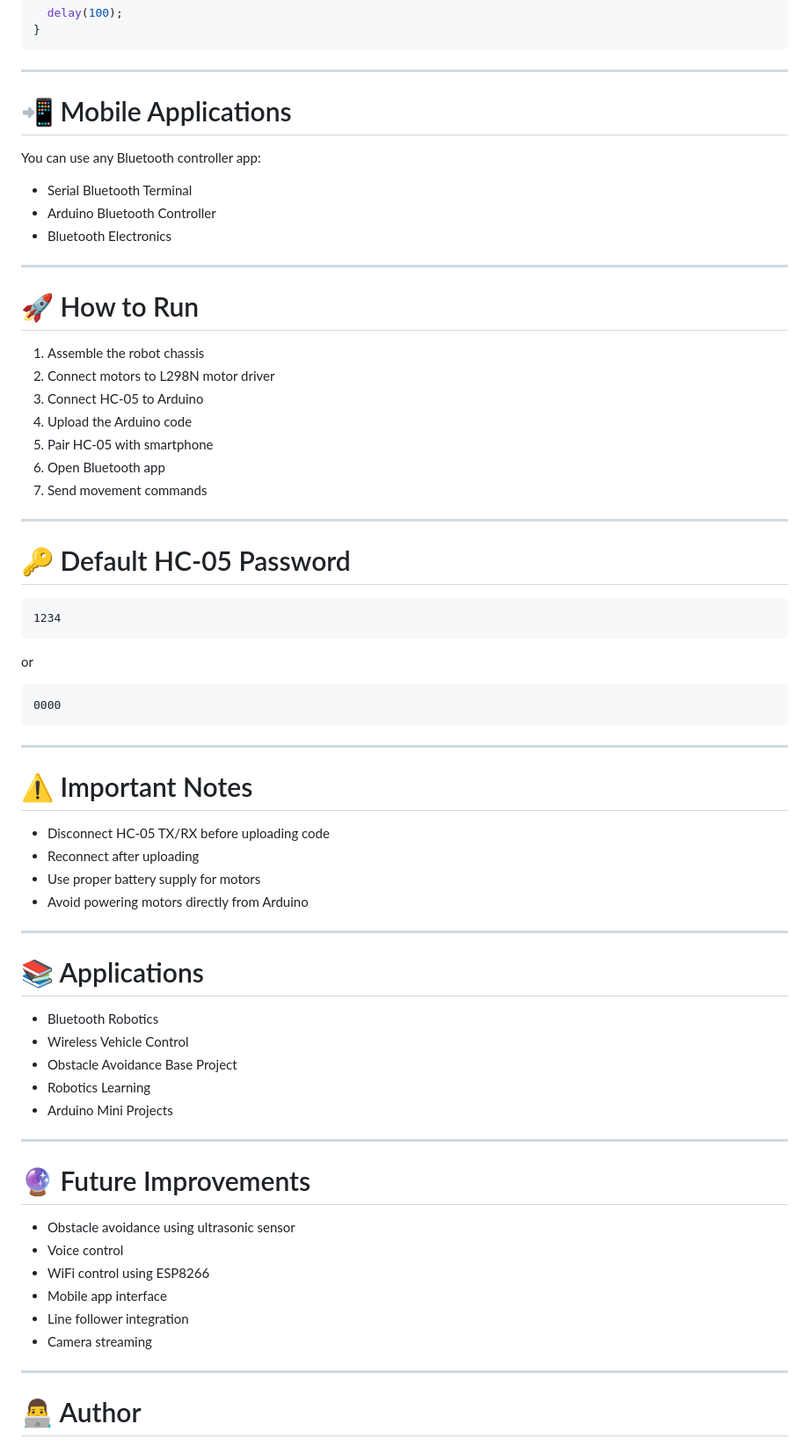
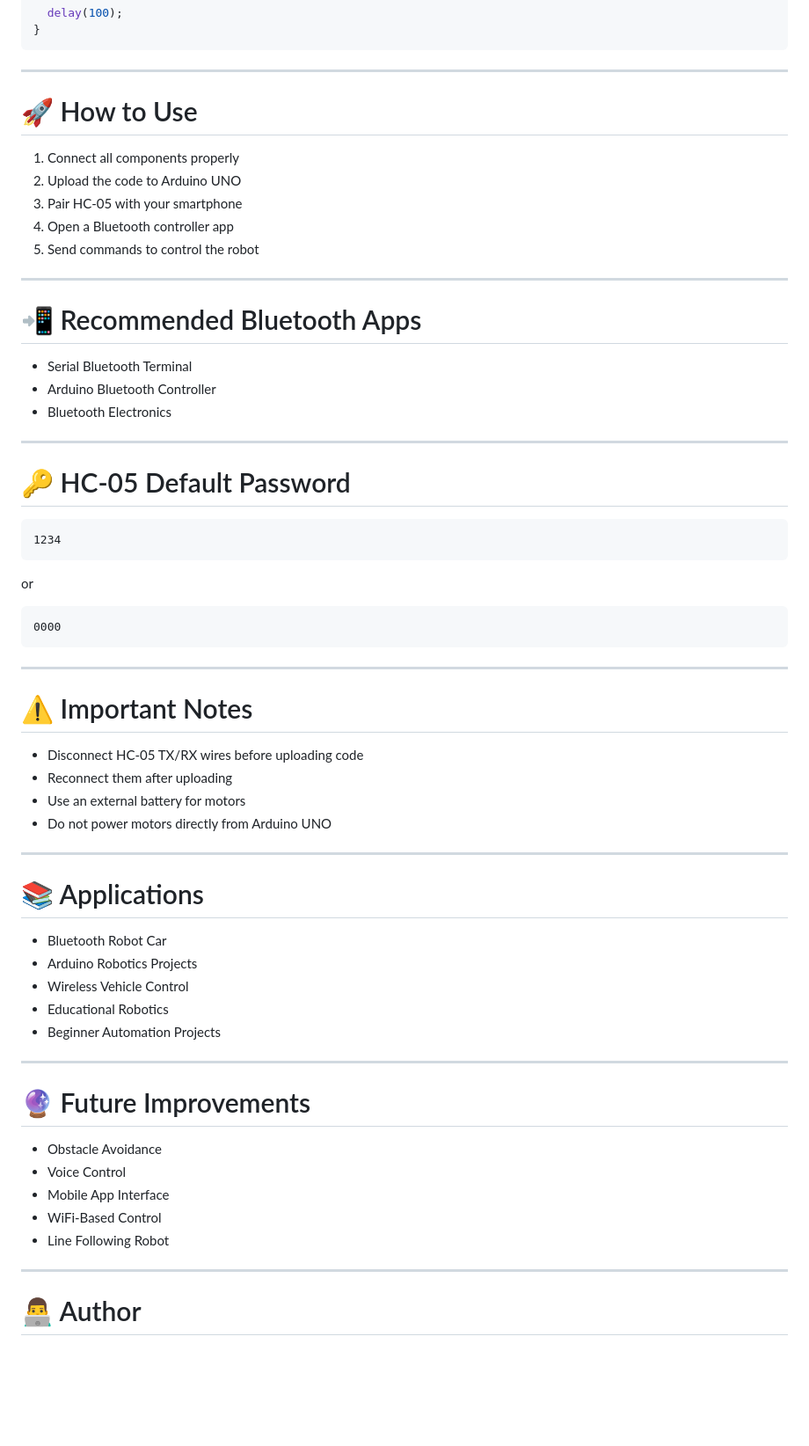
Before and after one commit to SanjaySurampudi/My_Projects, a Markdown page: Bluetooth Controlled Car/Readme.md, the part around one of its changes. Shown at 88% size. GitHub-like rendering; blank space fills up the shorter version.

````diff
--- a/Bluetooth Controlled Car/Readme.md
+++ b/Bluetooth Controlled Car/Readme.md
@@ -130,9 +130,17 @@ void loop() {
 
 ---
 
-# 📲 Mobile Applications
+# 🚀 How to Use
 
-You can use any Bluetooth controller app:
+1. Connect all components properly
+2. Upload the code to Arduino UNO
+3. Pair HC-05 with your smartphone
+4. Open a Bluetooth controller app
+5. Send commands to control the robot
+
+---
+
+# 📲 Recommended Bluetooth Apps
 
 - Serial Bluetooth Terminal
 - Arduino Bluetooth Controller
@@ -140,19 +148,7 @@ You can use any Bluetooth controller app:
 
 ---
 
-# 🚀 How to Run
-
-1. Assemble the robot chassis
-2. Connect motors to L298N motor driver
-3. Connect HC-05 to Arduino
-4. Upload the Arduino code
-5. Pair HC-05 with smartphone
-6. Open Bluetooth app
-7. Send movement commands
-
----
-
-# 🔑 Default HC-05 Password
+# 🔑 HC-05 Default Password
 
 ```text
 1234
@@ -168,31 +164,30 @@ or
 
 # ⚠ Important Notes
 
-- Disconnect HC-05 TX/RX before uploading code
-- Reconnect after uploading
-- Use proper battery supply for motors
-- Avoid powering motors directly from Arduino
+- Disconnect HC-05 TX/RX wires before uploading code
+- Reconnect them after uploading
+- Use an external battery for motors
+- Do not power motors directly from Arduino UNO
 
 ---
 
 # 📚 Applications
 
-- Bluetooth Robotics
+- Bluetooth Robot Car
+- Arduino Robotics Projects
 - Wireless Vehicle Control
-- Obstacle Avoidance Base Project
-- Robotics Learning
-- Arduino Mini Projects
+- Educational Robotics
+- Beginner Automation Projects
 
 ---
 
 # 🔮 Future Improvements
 
-- Obstacle avoidance using ultrasonic sensor
-- Voice control
-- WiFi control using ESP8266
-- Mobile app interface
-- Line follower integration
-- Camera streaming
+- Obstacle Avoidance
+- Voice Control
+- Mobile App Interface
+- WiFi-Based Control
+- Line Following Robot
 
 ---
 
````
Also changed, not shown: other parts of Bluetooth Controlled Car/Readme.md (+9 -9 lines).
